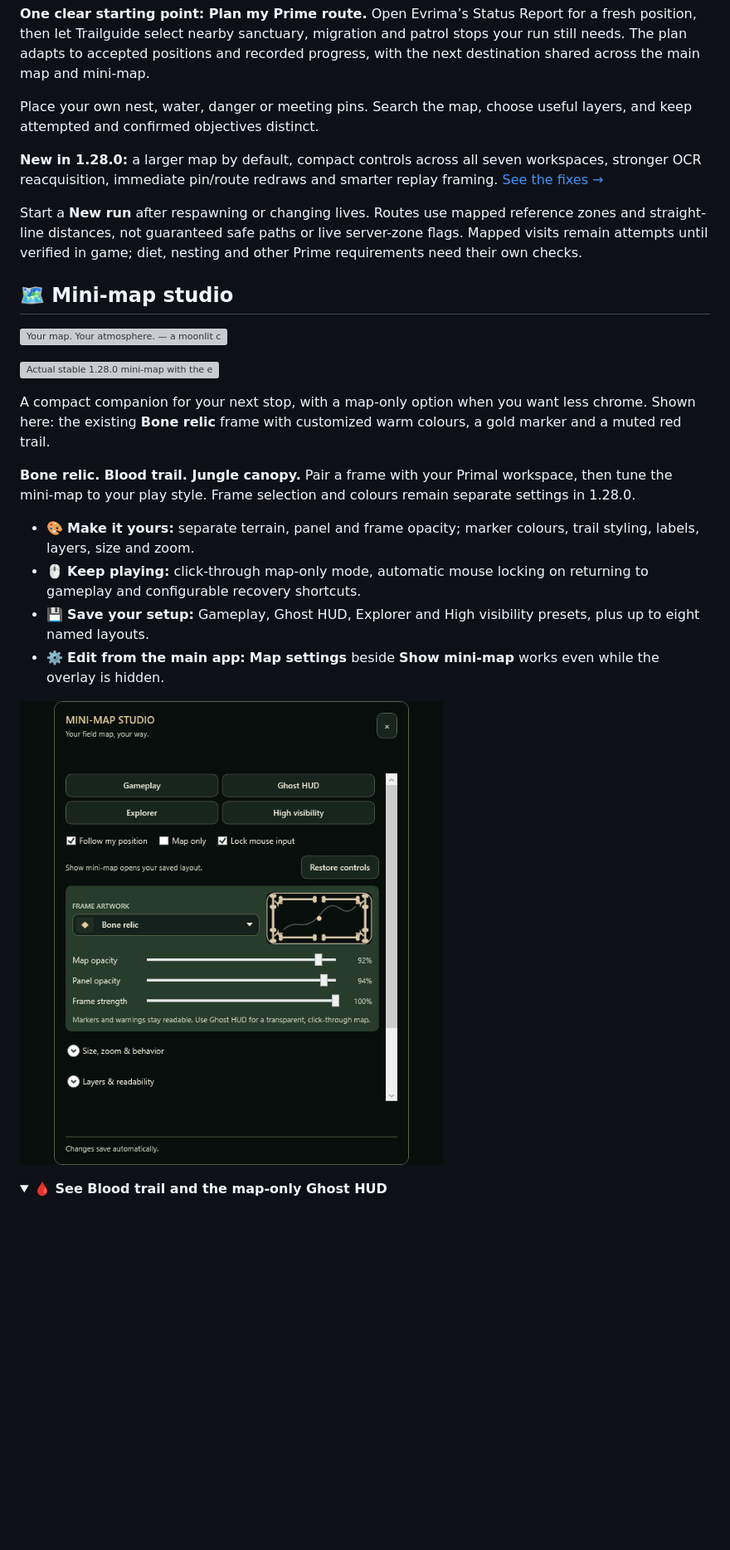
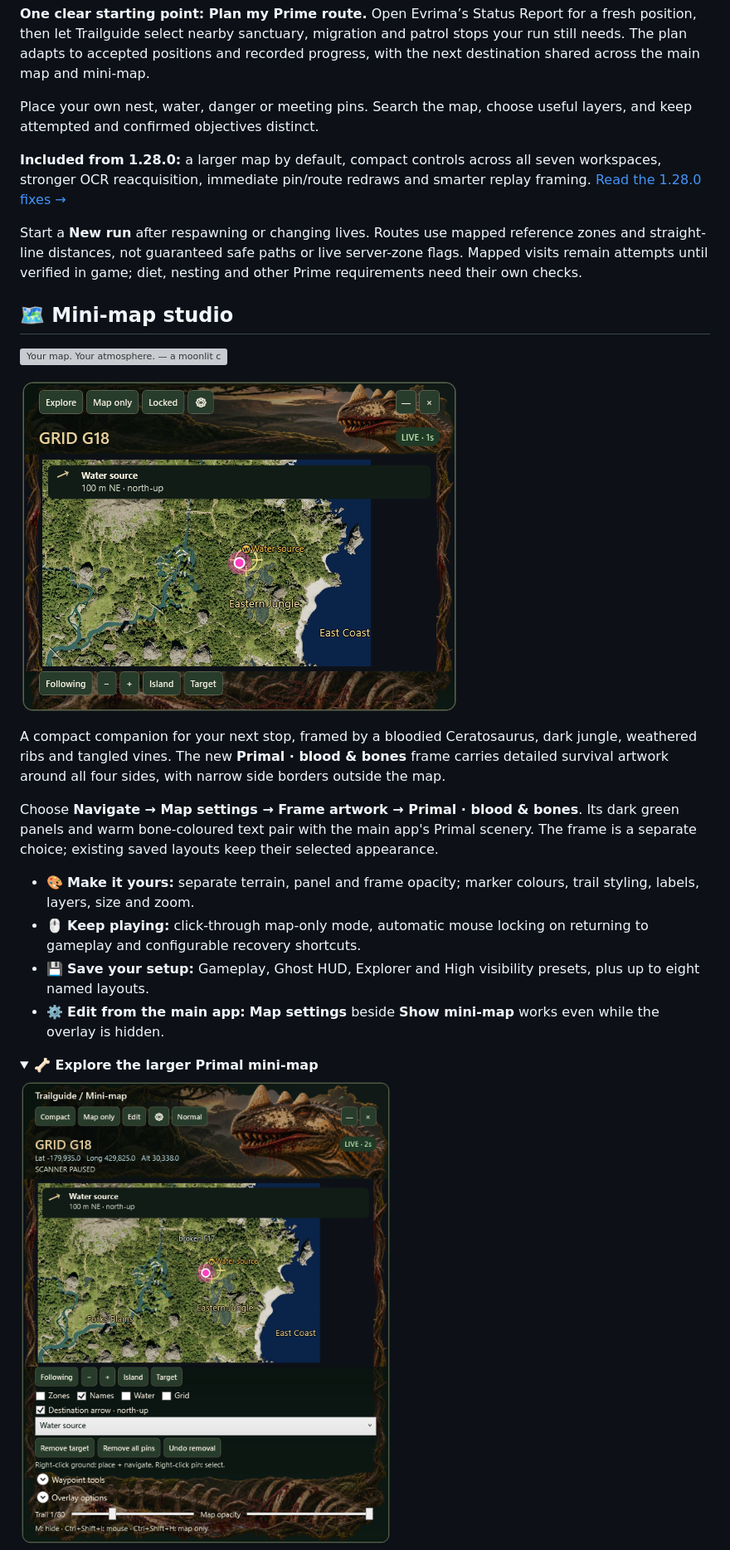
Before and after one commit to roid-apps/Evrima-Trailguide, a Markdown page: README.md, the part around one of its changes. Shown at 83% size. Drawn GitHub-style; pictures changed too: images/primal-1.28.1/minimap-cinematic-expanded.png (added), images/primal-1.28.1/minimap-cinematic.png (added); folded sections open; blank space fills up the shorter version; grey boxes are pictures that could not be loaded.

Commit message:
Release Evrima Trailguide 1.28.1 — full-wrap cinematic Primal mini-map

```diff
--- a/README.md
+++ b/README.md
@@ -32,7 +32,7 @@ Choose **Navigate → Tools → Appearance → Primal · blood & bones**, then t
 
 Place your own nest, water, danger or meeting pins. Search the map, choose useful layers, and keep attempted and confirmed objectives distinct.
 
-**New in 1.28.0:** a larger map by default, compact controls across all seven workspaces, stronger OCR reacquisition, immediate pin/route redraws and smarter replay framing. [See the fixes →](https://github.com/roid-apps/Evrima-Trailguide/releases/tag/v1.28.0)
+**Included from 1.28.0:** a larger map by default, compact controls across all seven workspaces, stronger OCR reacquisition, immediate pin/route redraws and smarter replay framing. [Read the 1.28.0 fixes →](https://github.com/roid-apps/Evrima-Trailguide/releases/tag/v1.28.0)
 
 Start a **New run** after respawning or changing lives. Routes use mapped reference zones and straight-line distances, not guaranteed safe paths or live server-zone flags. Mapped visits remain attempts until verified in game; diet, nesting and other Prime requirements need their own checks.
 
@@ -40,19 +40,19 @@ Start a **New run** after respawning or changing lives. Routes use mapped refere
 
 ![Your map. Your atmosphere. — a moonlit cobalt coast framed by weathered bones](images/field-guide-2026-11/section-minimap.jpg)
 
-![Actual stable 1.28.0 mini-map with the existing Bone relic frame, customized warm colours and a sample route destination](images/primal-1.28.0/primal-minimap-bones.png)
+![Actual Primal mini-map with a cinematic Ceratosaurus header, skeletal remains and vine artwork around all four sides](images/primal-1.28.1/minimap-cinematic.png)
 
-A compact companion for your next stop, with a map-only option when you want less chrome. Shown here: the existing **Bone relic** frame with customized warm colours, a gold marker and a muted red trail.
+A compact companion for your next stop, framed by a bloodied Ceratosaurus, dark jungle, weathered ribs and tangled vines. The new **Primal · blood & bones** frame carries detailed survival artwork around all four sides, with narrow side borders outside the map.
 
-**Bone relic. Blood trail. Jungle canopy.** Pair a frame with your Primal workspace, then tune the mini-map to your play style. Frame selection and colours remain separate settings in 1.28.0.
+Choose **Navigate → Map settings → Frame artwork → Primal · blood & bones**. Its dark green panels and warm bone-coloured text pair with the main app's Primal scenery. The frame is a separate choice; existing saved layouts keep their selected appearance.
 
 - 🎨 **Make it yours:** separate terrain, panel and frame opacity; marker colours, trail styling, labels, layers, size and zoom.
 - 🖱️ **Keep playing:** click-through map-only mode, automatic mouse locking on returning to gameplay and configurable recovery shortcuts.
 - 💾 **Save your setup:** Gameplay, Ghost HUD, Explorer and High visibility presets, plus up to eight named layouts.
 - ⚙️ **Edit from the main app:** **Map settings** beside **Show mini-map** works even while the overlay is hidden.
 
-![Actual Primal mini-map settings showing the existing Bone relic frame and separate map, panel and frame controls](images/primal-1.28.0/primal-minimap-customize.png)
+<details>
+<summary><strong>🦴 Explore the larger Primal mini-map</strong></summary>
 
-<details>
-<summary><strong>🩸 See Blood trail and the map-only Ghost HUD</strong></summary>
+![Actual expanded Primal mini-map with cinematic artwork around the terrain and visible exploration controls](images/primal-1.28.1/minimap-cinematic-expanded.png)
 
```
Also changed, not shown: other parts of README.md (+10 -14 lines), RELEASE-v1.28.1.md (added, +46 -0 lines), 2 other files.
